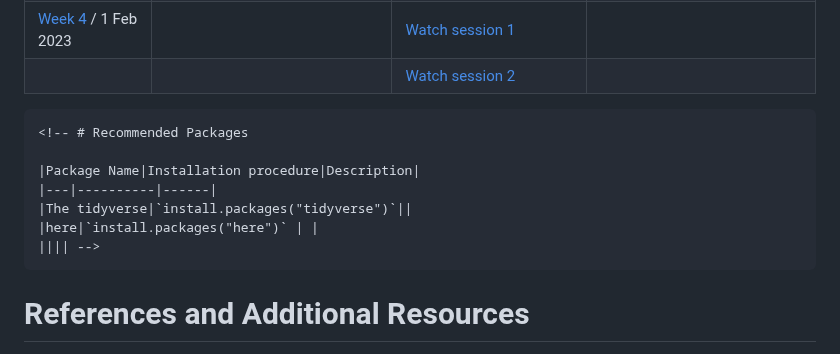
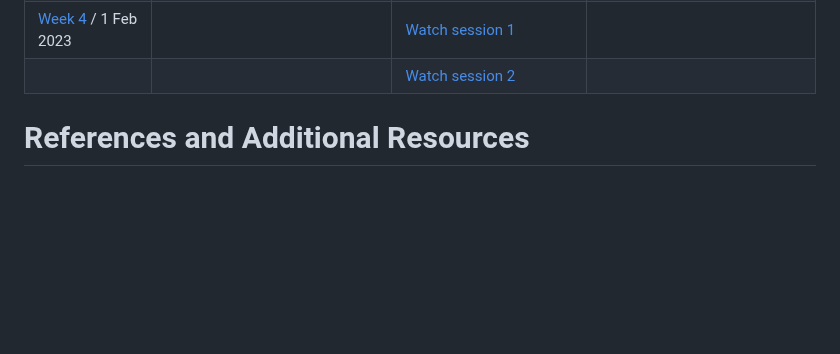
Before and after one commit to micronutrientsupport/TFNC-Training, a Markdown page: README.md, the part around the change. Drawn GitHub-style; blank space fills up the shorter version.

````diff
--- a/README.md
+++ b/README.md
@@ -17,15 +17,6 @@
 | [Week 4](Week-4) / 1 Feb 2023  |                                                                                                                                               | [Watch session 1](https://drive.google.com/file/d/1bt6XV3PLouC6Gy-Zf9wcX0TSZwHoquiN/view?usp=share_link)                                                                                                                                                                                                                                                                                                                                                                                                                                                                                                                          |                                                                                                                                                                                                                                                            |
 |                                 |                                                                                                                                               | [Watch session 2](https://drive.google.com/file/d/1Ww5uF3y9-a3jIwXx5VmtnUCjwQZdDqsr/view?usp=share_link)                                                                                                                                                                                                                                                                                                                                                                                                                                                                                                                           |                                                                                                                                                                                                                                                            |
 
-```{=html}
-<!-- # Recommended Packages
-
-|Package Name|Installation procedure|Description|
-|---|----------|------|
-|The tidyverse|`install.packages("tidyverse")`||
-|here|`install.packages("here")` | |
-|||| -->
-```
 # References and Additional Resources
 
 -   [GitHub Docs](https://docs.github.com/en)
````
